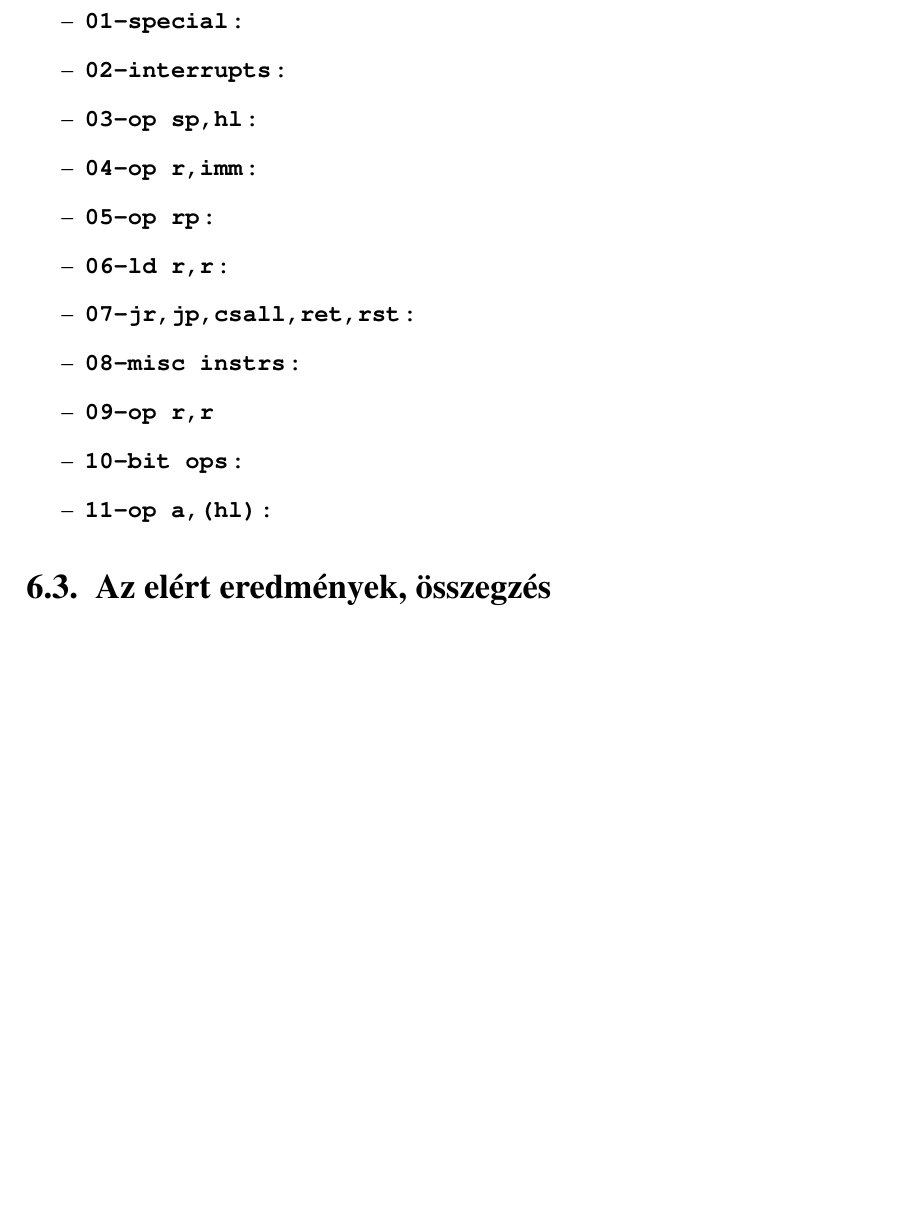
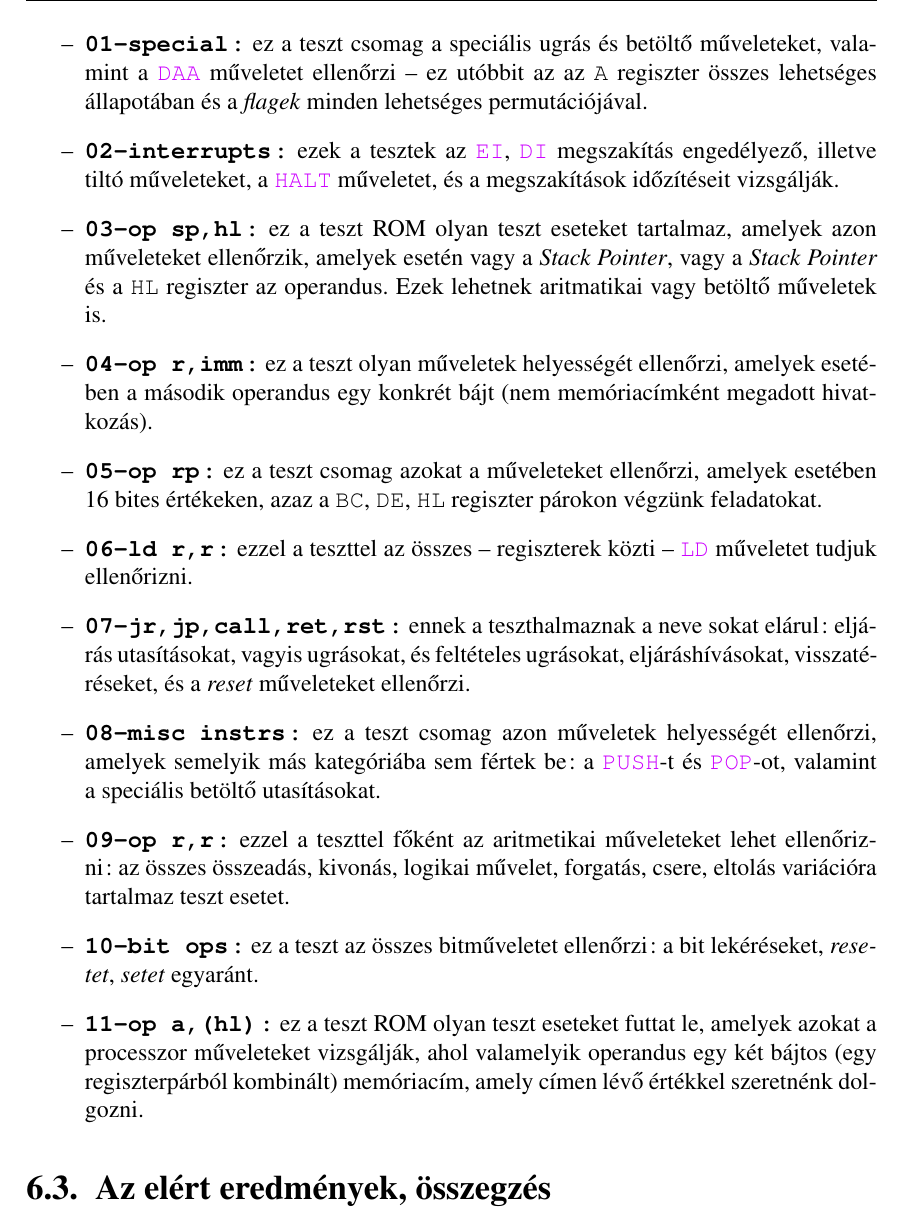
Before and after one commit to krtibo/Rust-Boy, a LaTeX thesis (Thesis/thesis.tex, which reads Thesis/6th_chapter.tex): part of page 58 of 64, cut at the place of the change, the shorter picture padded with empty space. Compiled offline with pdfLaTeX; the source files are stored in an older character set and shown here as Unicode.

Commit message:
Thesis writing - 6th chapter.

```diff
--- a/Thesis/6th_chapter.tex
+++ b/Thesis/6th_chapter.tex
@@ -56,17 +56,17 @@
 \noindent A ROM-ok futásuk során minden sikertelen teszt esetet kiírnak, néhol több, de inkább kevesebb hiba információval szolgálva. Az természetesen vitén felül áll, hogy ezekkel a ROM-okkal párhuzamosan ajánlott fejleszteni az emulátort, hiszen megmentheti a prog\-ra\-mo\-zót a későbbi fejfájásoktól, amit az egyes utasításokban rejlő bugok okoznak. Sikeres esetben a \textit{Passed} felirat jelenik meg a képernyőn. Mint a fenti ábra alapján is látszik, 11 darab teszt ROM van, összesen több száz teszt esettel. Az általam fejlesztett emulátor az összes elérhető Blargg-féle teszt ROM-ot sikeres eredménnyel zárja, egyetlen kivétellel -- a megszakításokkal kapcsolatos \texttt{02-interrupts} nevű teszt 4. teszt esetét nem tudja sikeresen elvégezni. Az emellé kapott hibaüzenet nem sokat segít -- a "\textit{Timer doesn't work}" üzenet egyszerűen nem igaz, az időzítők működnek. Sok kutatás után arra a kö\-vet\-kez\-te\-tés\-re jutottam, hogy a megszakítások időzítése valószínűleg nem tökéletes, sok emulátor megbukik ezen a teszten, szigorú feltételeknek kell eleget tenni. Mivel sem magamtól, sem pedig az interneten nem találtam megoldást erre, így nem sikerült ezt kijavítani. Az egyes teszt ROM-ok által tartalmazott utasításokat a következő felsorolás foglalja össze:
 
 \begin{itemize}
-  \item \textbf{\texttt{01-special:}}
-  \item \textbf{\texttt{02-interrupts:}}
-  \item \textbf{\texttt{03-op sp,hl:}}
-  \item \textbf{\texttt{04-op r,imm:}}
-  \item \textbf{\texttt{05-op rp:}}
-  \item \textbf{\texttt{06-ld r,r:}}
-  \item \textbf{\texttt{07-jr,jp,csall,ret,rst:}}
-  \item \textbf{\texttt{08-misc instrs:}}
-  \item \textbf{\texttt{09-op r,r}}
-  \item \textbf{\texttt{10-bit ops:}}
-  \item \textbf{\texttt{11-op a,(hl):}}
+  \item \textbf{\texttt{01-special:}} ez a teszt csomag a speciális ugrás és betöltő műveleteket, valamint a \mintinline{asm}{DAA} műveletet ellenőrzi -- ez utóbbit az az \texttt{A} regiszter összes lehetséges állapotában és a \textit{flagek} minden lehetséges permutációjával.
+  \item \textbf{\texttt{02-interrupts:}} ezek a tesztek az \mintinline{asm}{EI}, \mintinline{asm}{DI} megszakítás engedélyező, illetve tiltó műveleteket, a \mintinline{asm}{HALT} műveletet, és a megszakítások időzítéseit vizsgálják.
+  \item \textbf{\texttt{03-op sp,hl:}} ez a teszt ROM olyan teszt eseteket tartalmaz, amelyek azon műveleteket ellenőrzik, amelyek esetén vagy a \textit{Stack Pointer}, vagy a \textit{Stack Pointer} és a \texttt{HL} regiszter az operandus. Ezek lehetnek aritmatikai vagy betöltő műveletek is.
+  \item \textbf{\texttt{04-op r,imm:}} ez a teszt olyan műveletek helyességét ellenőrzi, amelyek e\-se\-té\-ben a második operandus egy konkrét bájt (nem memóriacímként megadott hivatkozás).
+  \item \textbf{\texttt{05-op rp:}} ez a teszt csomag azokat a műveleteket ellenőrzi, amelyek esetében 16 bites értékeken, azaz a \texttt{BC}, \texttt{DE}, \texttt{HL} regiszter párokon végzünk feladatokat.
+  \item \textbf{\texttt{06-ld r,r:}} ezzel a teszttel az összes -- regiszterek közti -- \mintinline{asm}{LD} műveletet tudjuk ellenőrizni.
+  \item \textbf{\texttt{07-jr,jp,call,ret,rst:}} ennek a teszthalmaznak a neve sokat elárul: eljárás utasításokat, vagyis ugrásokat, és feltételes ugrásokat, eljáráshívásokat, visszaté\-ré\-se\-ket, és a \textit{reset} műveleteket ellenőrzi.
+  \item \textbf{\texttt{08-misc instrs:}} ez a teszt csomag azon műveletek helyességét ellenőrzi, amelyek semelyik más kategóriába sem fértek be: a \mintinline{asm}{PUSH}-t és \mintinline{asm}{POP}-ot, valamint a speciális betöltő utasításokat.
+  \item \textbf{\texttt{09-op r,r:}} ezzel a teszttel főként az aritmetikai műveleteket lehet el\-le\-nő\-riz\-ni: az összes összeadás, kivonás, logikai művelet, forgatás, csere, eltolás variációra tartalmaz teszt esetet.
+  \item \textbf{\texttt{10-bit ops:}} ez a teszt az összes bitműveletet ellenőrzi: a bit lekéréseket, \textit{resetet}, \textit{setet} egyaránt.
+  \item \textbf{\texttt{11-op a,(hl):}} ez a teszt ROM olyan teszt eseteket futtat le, amelyek azokat a processzor műveleteket vizsgálják, ahol valamelyik operandus egy két bájtos (egy regiszterpárból kombinált) memóriacím, amely címen lévő értékkel szeretnénk dolgozni.
 \end{itemize}
 
 \section{Az elért eredmények, összegzés}
```
